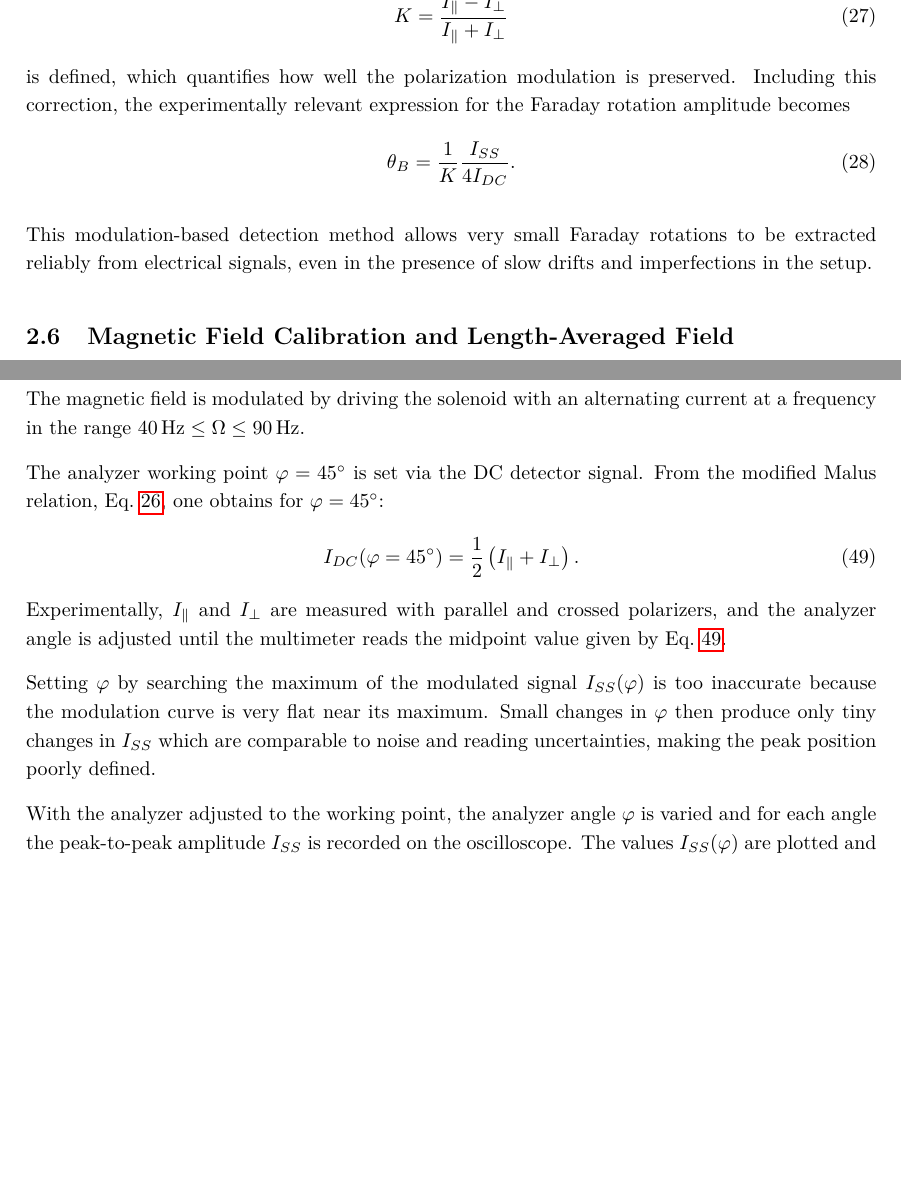
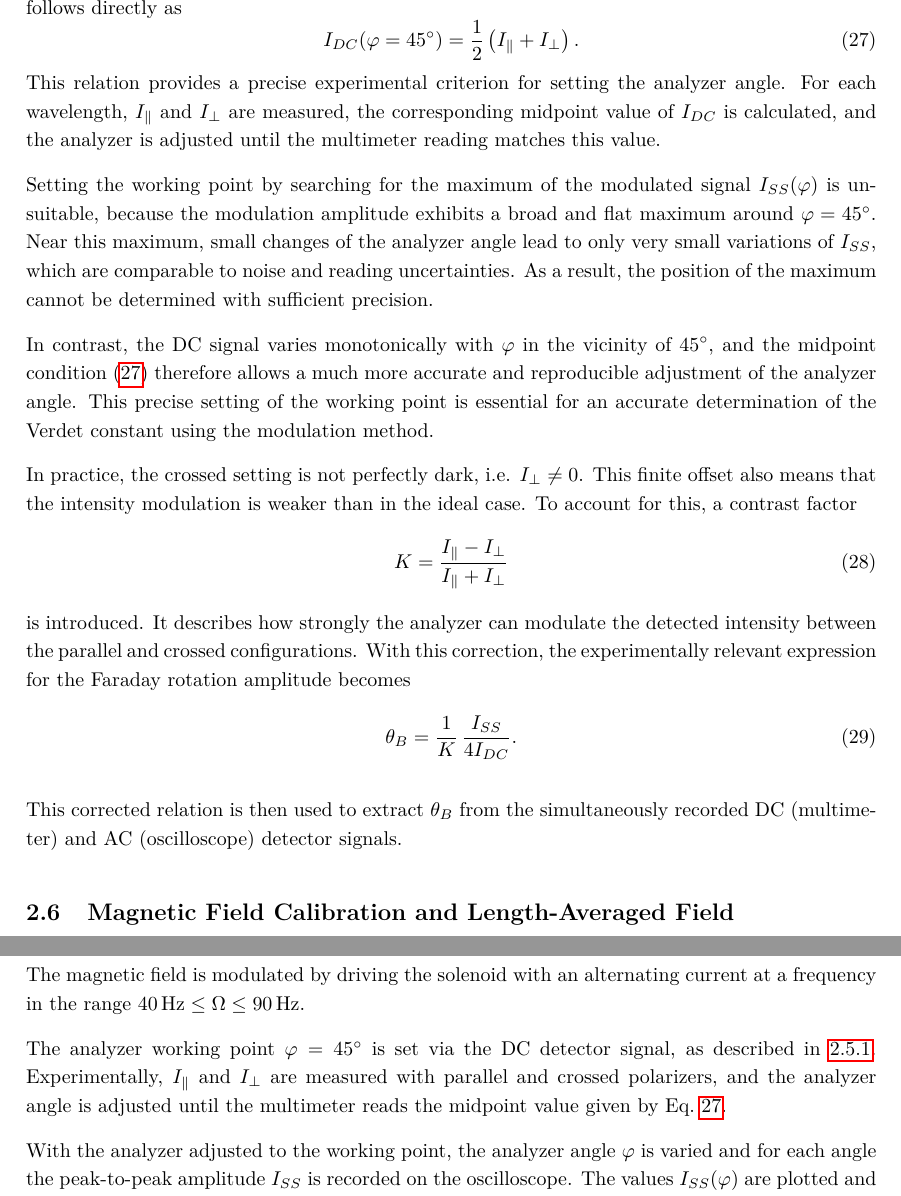
Before and after one commit to cembomembo/FP-Faraday, a LaTeX document (Preparation/Preparation_FAR.tex): two parts of pages 10 and 16 of 18, joined at a grey line, cut at the place of the change, the shorter picture padded with empty space. Compiled offline with pdfLaTeX.

Commit message:
fixed stuff

```diff
--- a/Preparation/Preparation_FAR.tex
+++ b/Preparation/Preparation_FAR.tex
@@ -378,13 +382,31 @@ From these quantities, a contrast factor
+I_{DC}(\varphi = 45^\circ) = \frac{1}{2}\left(I_{\parallel} + I_{\perp}\right).
+\label{eq:IDC_workingpoint}
+\end{equation}
+This relation provides a precise experimental criterion for setting the analyzer angle.
+For each wavelength, $I_{\parallel}$ and $I_{\perp}$ are measured, the corresponding midpoint value of $I_{DC}$ is calculated, and the analyzer is adjusted until the multimeter reading matches this value.
+
+Setting the working point by searching for the maximum of the modulated signal $I_{SS}(\varphi)$ is unsuitable, because the modulation amplitude exhibits a broad and flat maximum around $\varphi = 45^\circ$.
+Near this maximum, small changes of the analyzer angle lead to only very small variations of $I_{SS}$, which are comparable to noise and reading uncertainties.
+As a result, the position of the maximum cannot be determined with sufficient precision.
+
+In contrast, the DC signal varies monotonically with $\varphi$ in the vicinity of $45^\circ$, and the midpoint condition~\eqref{eq:IDC_workingpoint} therefore allows a much more accurate and reproducible adjustment of the analyzer angle.
+This precise setting of the working point is essential for an accurate determination of the Verdet constant using the modulation method.
+
+In practice, the crossed setting is not perfectly dark, i.e. $I_{\perp}\neq 0$.
+This finite offset also means that the intensity modulation is weaker than in the ideal case.
+To account for this, a contrast factor
 \begin{equation}
 K = \frac{I_{\parallel} - I_{\perp}}{I_{\parallel} + I_{\perp}}
 \end{equation}
-is defined, which quantifies how well the polarization modulation is preserved.
-Including this correction, the experimentally relevant expression for the Faraday rotation amplitude becomes
+is introduced.
+It describes how strongly the analyzer can modulate the detected intensity between the parallel and crossed configurations.
+With this correction, the experimentally relevant expression for the Faraday rotation amplitude becomes
 \begin{equation}
-\theta_B = \frac{1}{K} \frac{I_{SS}}{4 I_{DC}}.
+\theta_B = \frac{1}{K}\,\frac{I_{SS}}{4 I_{DC}}.
+\label{eq:rotation_corrected}
 \end{equation}
 
-This modulation-based detection method allows very small Faraday rotations to be extracted reliably from electrical signals, even in the presence of slow drifts and imperfections in the setup.
+This corrected relation is then used to extract $\theta_B$ from the simultaneously recorded DC (multimeter) and AC (oscilloscope) detector signals.
 
 \subsection{Magnetic Field Calibration and Length-Averaged Field}
 
@@ -628,16 +650,8 @@ The alignment is iteratively adjusted and the procedure is repeated until $G > 4
 The magnetic field is modulated by driving the solenoid with an alternating current at a frequency in the range
 $40\,\mathrm{Hz} \le \Omega \le 90\,\mathrm{Hz}$.
 
-The analyzer working point $\varphi = 45^\circ$ is set via the DC detector signal.
-From the modified Malus relation, Eq.~\ref{eq:malus_modified}, one obtains for $\varphi = 45^\circ$:
-\begin{equation}
-I_{DC}(\varphi=45^\circ)=\frac{1}{2}\left(I_{\parallel}+I_{\perp}\right).
-\label{eq:IDC_workingpoint}
-\end{equation}
+The analyzer working point $\varphi = 45^\circ$ is set via the DC detector signal, as described in~\ref{sec:contrast_correction}.
 Experimentally, $I_{\parallel}$ and $I_{\perp}$ are measured with parallel and crossed polarizers, and the analyzer angle is adjusted until the multimeter reads the midpoint value given by Eq.~\ref{eq:IDC_workingpoint}.
-
-Setting $\varphi$ by searching the maximum of the modulated signal $I_{SS}(\varphi)$ is too inaccurate because the modulation curve is very flat near its maximum.
-Small changes in $\varphi$ then produce only tiny changes in $I_{SS}$ which are comparable to noise and reading uncertainties, making the peak position poorly defined.
 
 With the analyzer adjusted to the working point, the analyzer angle $\varphi$ is varied and for each angle the peak-to-peak amplitude $I_{SS}$ is recorded on the oscilloscope.
 The values $I_{SS}(\varphi)$ are plotted and the maximum at $\varphi \approx 45^\circ$ is verified.
```
Also changed, not shown: Preparation/Preparation_FAR.tex (6 more changed lines).
